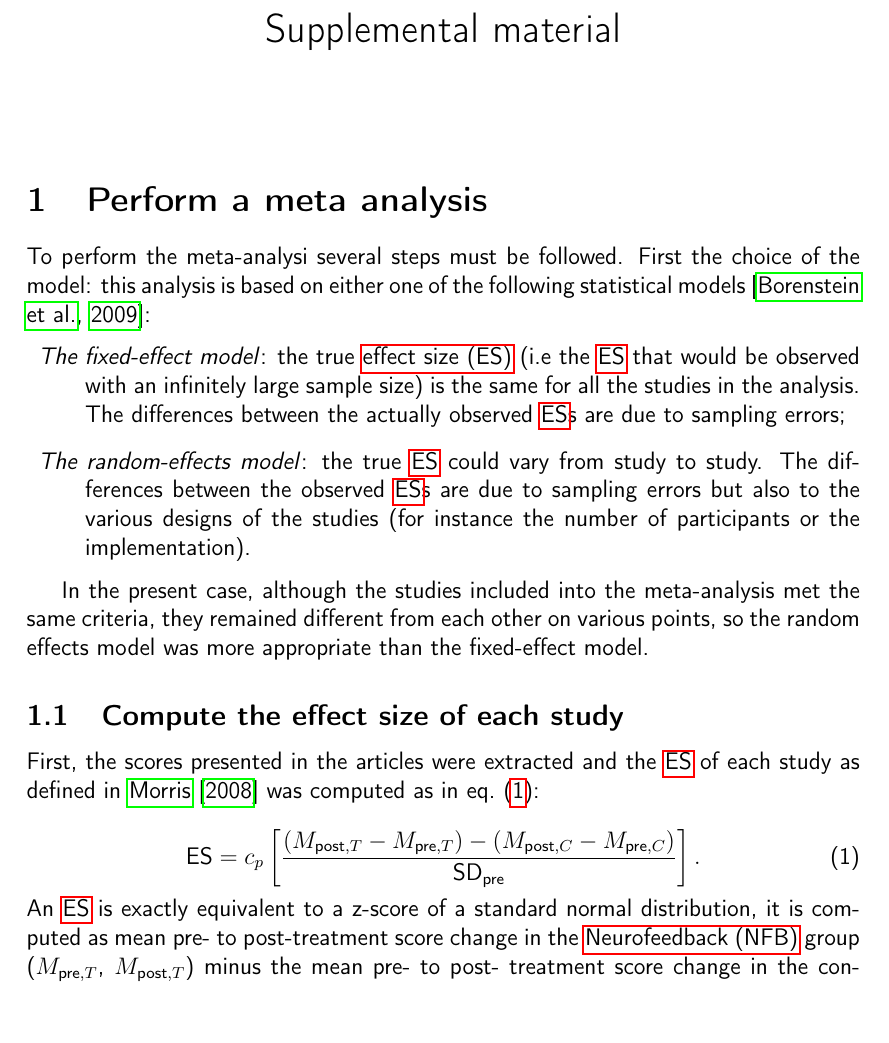
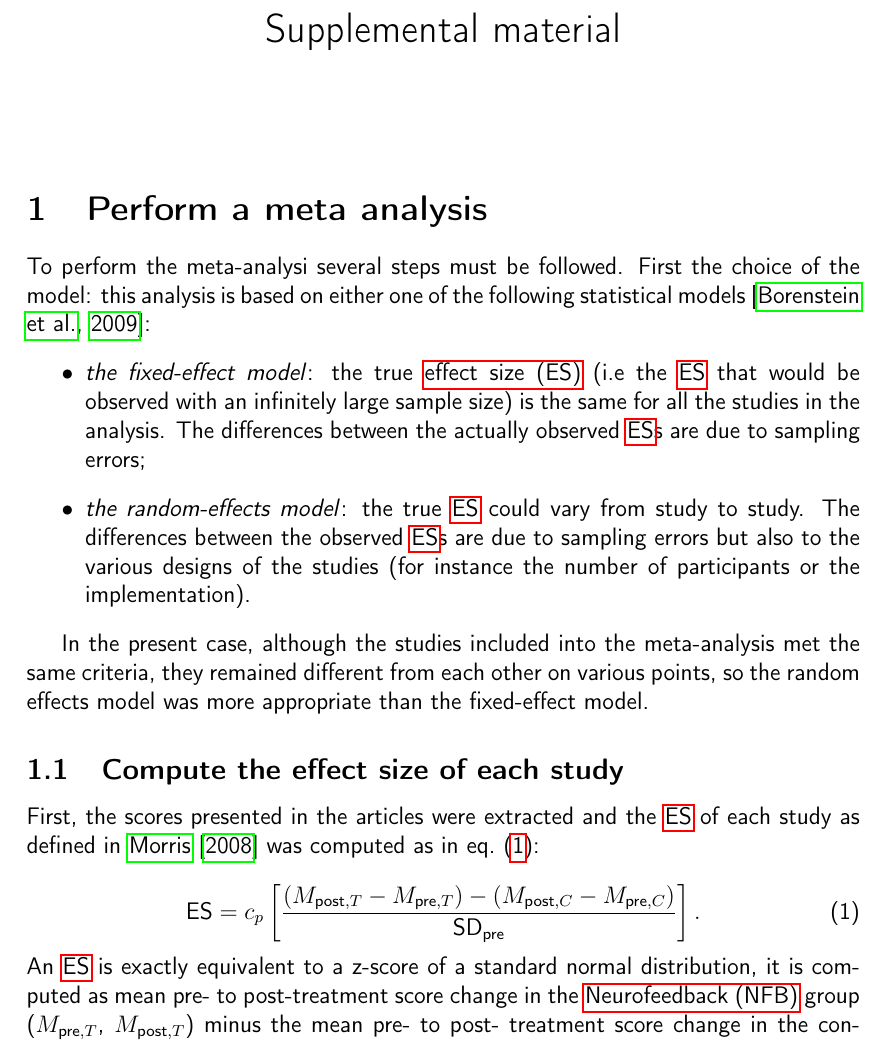
Before and after one commit to abussalb/meta-analysis-statistical-tools, a LaTeX document (Documentation/supplemental_material.tex): part of page 1 of 7, cut so that both start at the same text. Compiled offline with pdfLaTeX.

Commit message:
itemize instead of description

```diff
--- a/Documentation/supplemental_material.tex
+++ b/Documentation/supplemental_material.tex
@@ -69,13 +69,13 @@
 
 To perform the meta-analysi several steps must be followed. First the choice of the model: this analysis is based on either one of the following
 statistical models \citep{Borenstein2009}:
-\begin{description}
-    \item \textit{The fixed-effect model}: the true \gls{es} (i.e the \gls{es} that would be observed with an infinitely
+\begin{itemize}
+    \item \textit{the fixed-effect model}: the true \gls{es} (i.e the \gls{es} that would be observed with an infinitely
 		large sample size) is the same for all the studies in the analysis. The differences between the actually observed \gls{es}s
 		are due to sampling errors;
-    \item \textit{The random-effects model}: the true \gls{es} could vary from study to study. The differences between the observed
+    \item \textit{the random-effects model}: the true \gls{es} could vary from study to study. The differences between the observed
 		\gls{es}s are due to sampling errors but also to the various designs of the studies (for instance the number of participants or the implementation).
-\end{description}
+\end{itemize}
 
 In the present case, although the studies included into the meta-analysis met the same criteria, they remained different from each other
 on various points, so the random effects model was more appropriate than the fixed-effect model.
```
